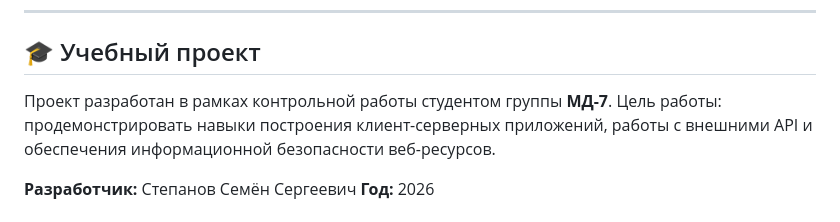
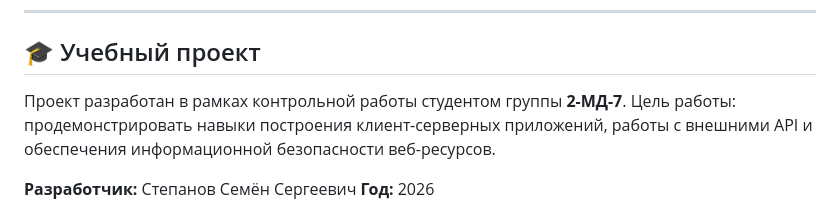
Before and after one commit to THS-SFY/Credit-Rating, a Markdown page: README.md, the part around the change. GitHub-like rendering.

```diff
--- a/README.md
+++ b/README.md
@@ -64,7 +64,7 @@
 ---
 
 ## 🎓 Учебный проект
-Проект разработан в рамках контрольной работы студентом группы **МД-7**.
+Проект разработан в рамках контрольной работы студентом группы **2-МД-7**.
 Цель работы: продемонстрировать навыки построения клиент-серверных приложений, работы с внешними API и обеспечения информационной безопасности веб-ресурсов.
 
 **Разработчик:** Степанов Семён Сергеевич
```
